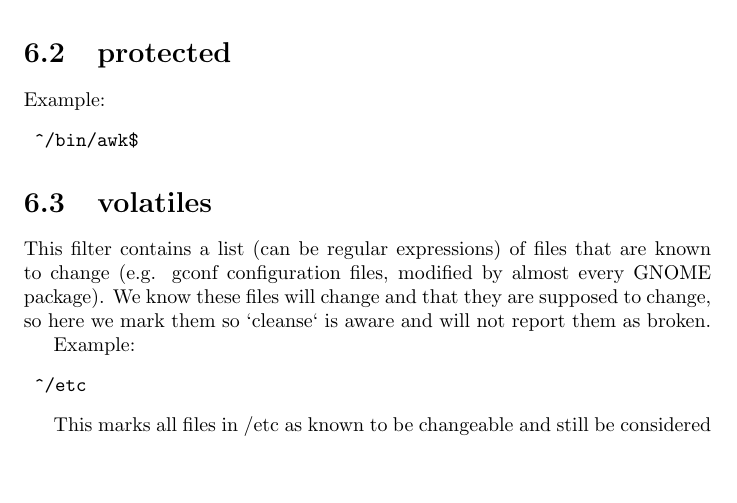
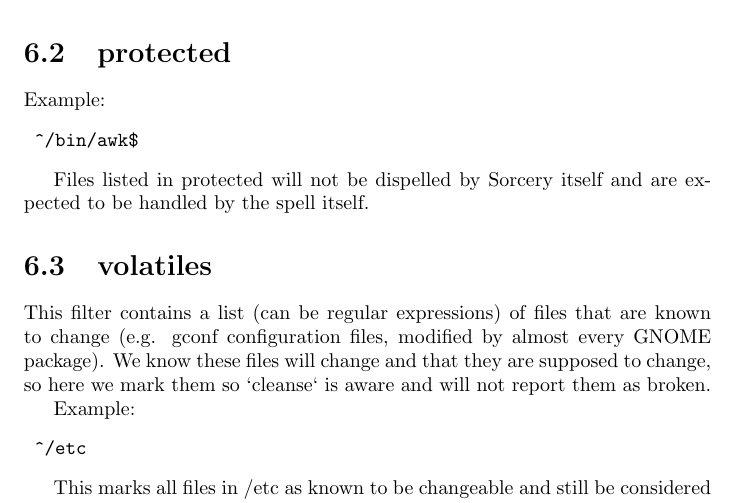
Before and after one commit to sourcemage/tome-rdp, a LaTeX book (GrimoireGuruHandbook.tex): part of page 35 of 41, cut so that both start at the same text, the shorter picture padded with empty space. Compiled offline with pdfLaTeX.

```diff
--- a/GrimoireGuruHandbook.tex
+++ b/GrimoireGuruHandbook.tex
@@ -1382,6 +1382,9 @@
 	^/bin/awk$
 \end{verbatim}
 
+Files listed in protected will not be dispelled by Sorcery itself and are
+expected to be handled by the spell itself.
+
 \section{volatiles}
 This filter contains a list (can be regular expressions) of files that are
 known to change (e.g. gconf configuration files, modified by almost every
```
Also changed, not shown: 1 other file.
